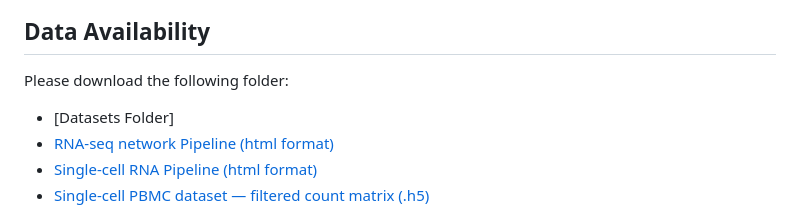
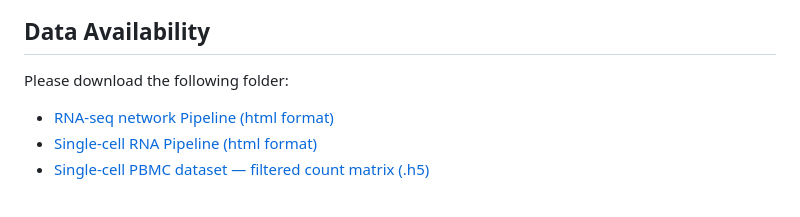
Before and after one commit to ValeriaPolicastro/Workshop-BBCC2026, a Markdown page: README.md, the part around the change. GitHub-like rendering.

Commit message:
Remove Datasets Folder reference from README
Removed reference to 'Datasets Folder' from the README.

```diff
--- a/README.md
+++ b/README.md
@@ -11,7 +11,6 @@ We will follow 2 pipelines. Please download the files:
 
 ## Data Availability
 Please download the following folder:
-* [Datasets Folder]
 * [RNA-seq network Pipeline (html format)](graph_from_rnaseq_bbcc_tutorial.html)
 * [Single-cell RNA Pipeline (html format)](singlecell_robin_tutorial_unweighted_bbcc.html)
 * [Single-cell PBMC dataset — filtered count matrix (.h5)](https://cf.10xgenomics.com/samples/cell-arc/2.0.0/pbmc_granulocyte_sorted_3k/pbmc_granulocyte_sorted_3k_filtered_feature_bc_matrix.h5)
```
